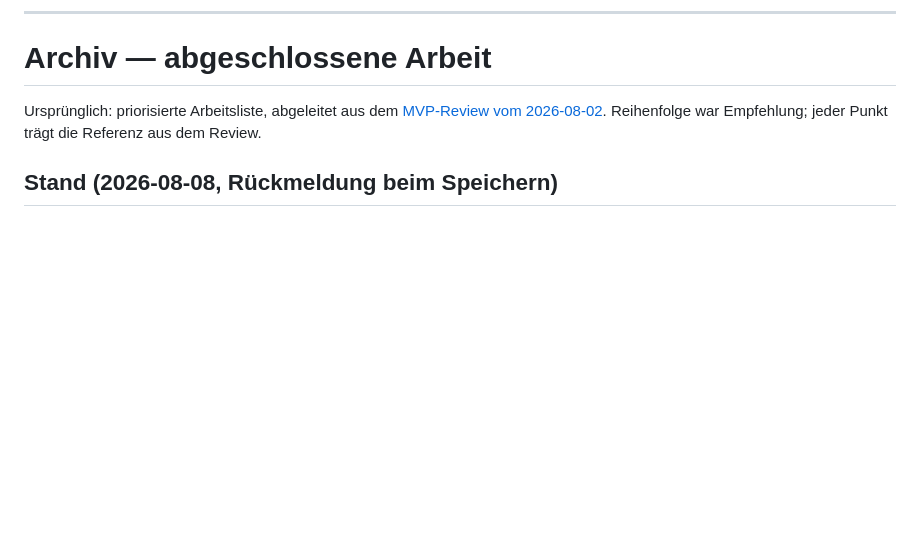
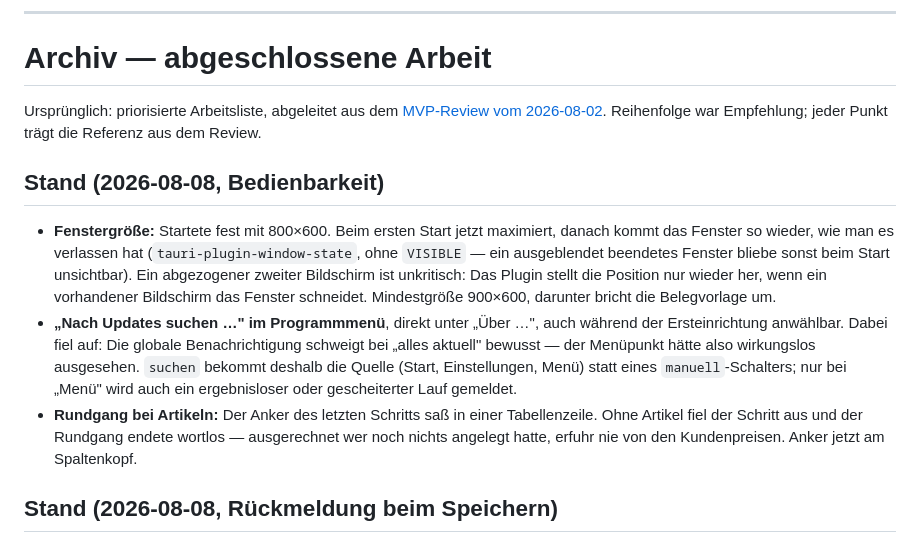
Before and after one commit to abnun/chefsachen, a Markdown page: docs/TODO.md, the part around one of its changes. GitHub-like rendering; blank space fills up the shorter version.

```diff
--- a/docs/TODO.md
+++ b/docs/TODO.md
@@ -123,6 +59,26 @@ einliest, wäre der teuerste Weg.
 Ursprünglich: priorisierte Arbeitsliste, abgeleitet aus dem
 [MVP-Review vom 2026-08-02](2026-08-02-mvp-review.md). Reihenfolge war
 Empfehlung; jeder Punkt trägt die Referenz aus dem Review.
+
+## Stand (2026-08-08, Bedienbarkeit)
+
+- **Fenstergröße:** Startete fest mit 800×600. Beim ersten Start jetzt
+  maximiert, danach kommt das Fenster so wieder, wie man es verlassen hat
+  (`tauri-plugin-window-state`, ohne `VISIBLE` — ein ausgeblendet beendetes
+  Fenster bliebe sonst beim Start unsichtbar). Ein abgezogener zweiter
+  Bildschirm ist unkritisch: Das Plugin stellt die Position nur wieder her,
+  wenn ein vorhandener Bildschirm das Fenster schneidet. Mindestgröße
+  900×600, darunter bricht die Belegvorlage um.
+- **„Nach Updates suchen …" im Programmmenü**, direkt unter „Über …", auch
+  während der Ersteinrichtung anwählbar. Dabei fiel auf: Die globale
+  Benachrichtigung schweigt bei „alles aktuell" bewusst — der Menüpunkt hätte
+  also wirkungslos ausgesehen. `suchen` bekommt deshalb die Quelle (Start,
+  Einstellungen, Menü) statt eines `manuell`-Schalters; nur bei „Menü" wird
+  auch ein ergebnisloser oder gescheiterter Lauf gemeldet.
+- **Rundgang bei Artikeln:** Der Anker des letzten Schritts saß in einer
+  Tabellenzeile. Ohne Artikel fiel der Schritt aus und der Rundgang endete
+  wortlos — ausgerechnet wer noch nichts angelegt hatte, erfuhr nie von den
+  Kundenpreisen. Anker jetzt am Spaltenkopf.
 
 ## Stand (2026-08-08, Rückmeldung beim Speichern)
 
```
Also changed, not shown: other parts of docs/TODO.md (+5 -69 lines).
